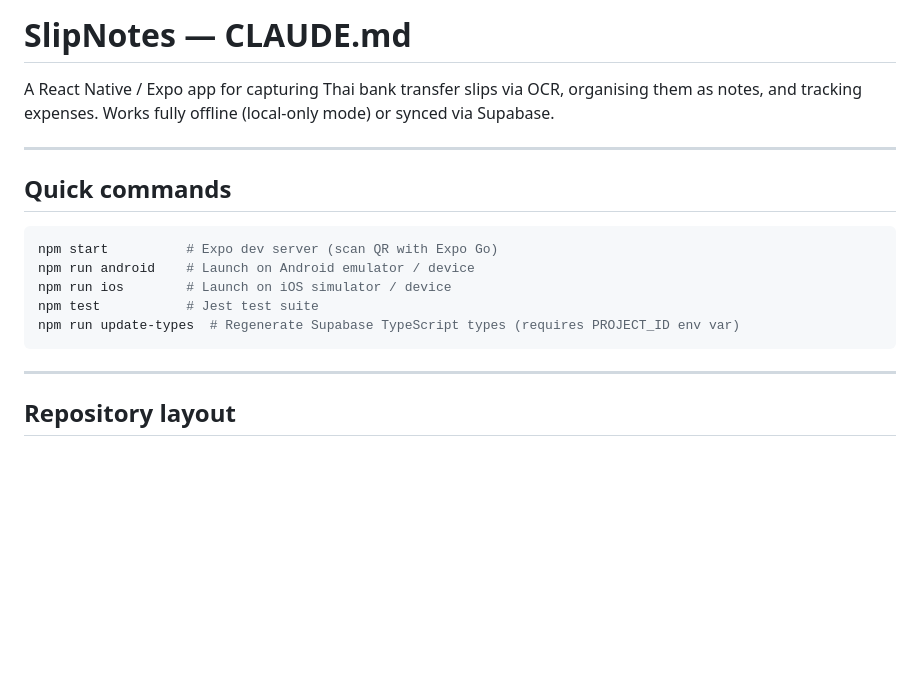
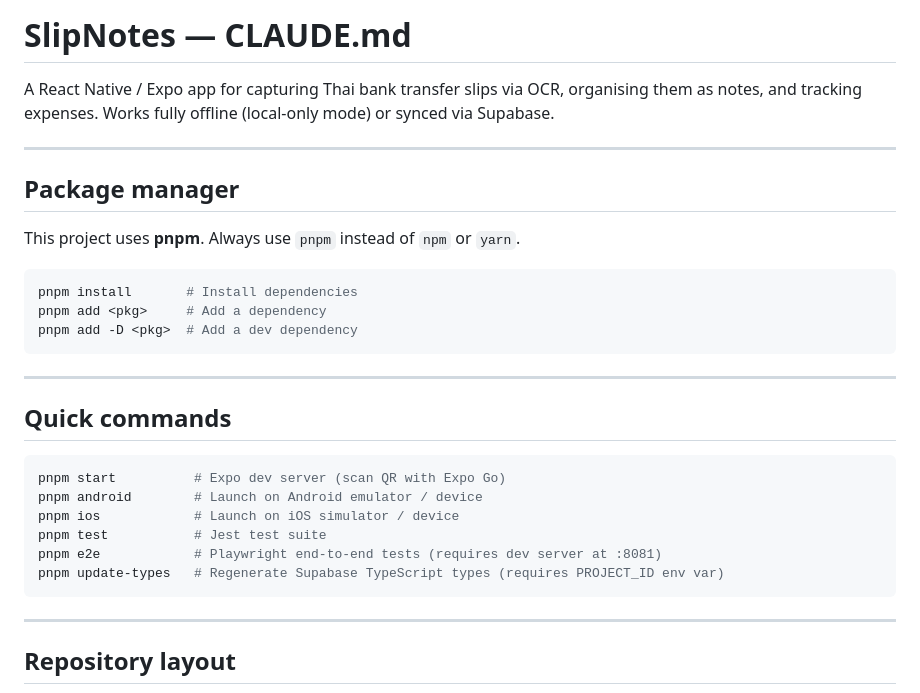
Before and after one commit to soycoder/slip-notes, a Markdown page: CLAUDE.md, the part around the change. GitHub-like rendering; blank space fills up the shorter version.

Commit message:
Update CLAUDE.md to standardize package manager commands to pnpm

````diff
--- a/CLAUDE.md
+++ b/CLAUDE.md
@@ -4,14 +4,27 @@ A React Native / Expo app for capturing Thai bank transfer slips via OCR, organi
 
 ---
 
+## Package manager
+
+This project uses **pnpm**. Always use `pnpm` instead of `npm` or `yarn`.
+
+```bash
+pnpm install       # Install dependencies
+pnpm add <pkg>     # Add a dependency
+pnpm add -D <pkg>  # Add a dev dependency
+```
+
+---
+
 ## Quick commands
 
 ```bash
-npm start          # Expo dev server (scan QR with Expo Go)
-npm run android    # Launch on Android emulator / device
-npm run ios        # Launch on iOS simulator / device
-npm test           # Jest test suite
-npm run update-types  # Regenerate Supabase TypeScript types (requires PROJECT_ID env var)
+pnpm start          # Expo dev server (scan QR with Expo Go)
+pnpm android        # Launch on Android emulator / device
+pnpm ios            # Launch on iOS simulator / device
+pnpm test           # Jest test suite
+pnpm e2e            # Playwright end-to-end tests (requires dev server at :8081)
+pnpm update-types   # Regenerate Supabase TypeScript types (requires PROJECT_ID env var)
 ```
 
 ---
````
